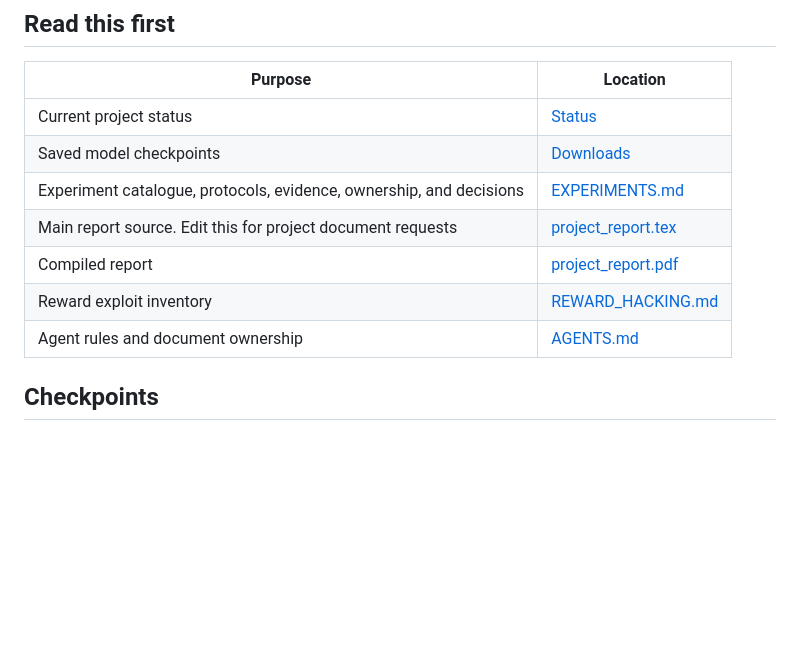
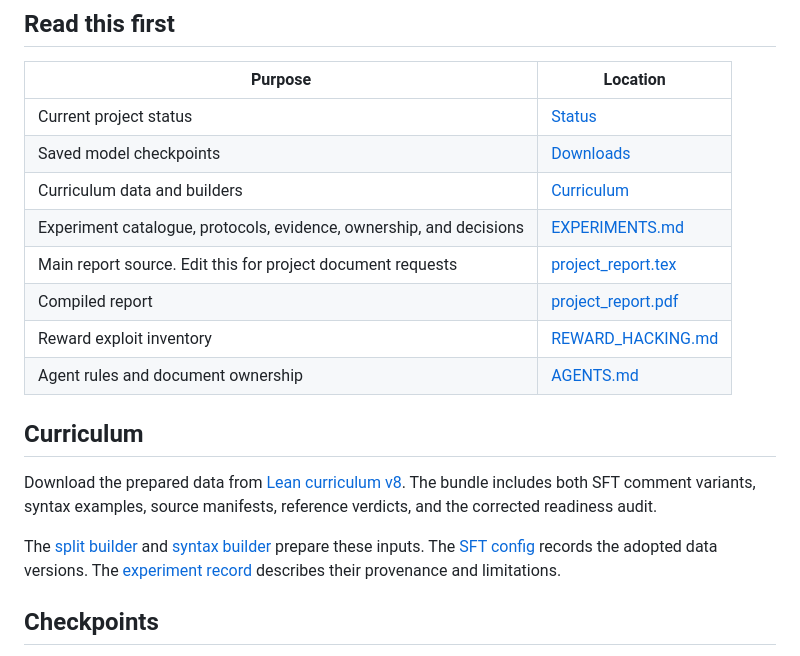
Before and after one commit to RavulapalliManas/efficient-rl-small-formal-reasoners, a Markdown page: README.md, the part around the change. GitHub-like rendering; blank space fills up the shorter version.

Commit message:
docs(data): Link the prepared Lean curriculum download
Make the paired SFT data, syntax examples, and build records available from the README.

```diff
--- a/README.md
+++ b/README.md
@@ -8,11 +8,21 @@ This project tests when reinforcement learning (RL) helps a small language model
 | --- | --- |
 | Current project status | [Status](#status) |
 | Saved model checkpoints | [Downloads](#checkpoints) |
+| Curriculum data and builders | [Curriculum](#curriculum) |
 | Experiment catalogue, protocols, evidence, ownership, and decisions | [EXPERIMENTS.md](docs/EXPERIMENTS.md) |
 | Main report source. Edit this for project document requests | [project_report.tex](docs/tex/project_report.tex) |
 | Compiled report | [project_report.pdf](docs/tex/project_report.pdf) |
 | Reward exploit inventory | [REWARD_HACKING.md](docs/REWARD_HACKING.md) |
 | Agent rules and document ownership | [AGENTS.md](AGENTS.md) |
+
+## Curriculum
+
+Download the prepared data from [Lean curriculum v8](https://github.com/RavulapalliManas/efficient-rl-small-formal-reasoners/releases/tag/lean-curriculum-v8).
+The bundle includes both SFT comment variants, syntax examples, source manifests, reference verdicts, and the corrected readiness audit.
+
+The [split builder](scripts/data/build_nt_splits.py) and [syntax builder](scripts/data/build_syntax_sft.py) prepare these inputs.
+The [SFT config](configs/midtrain/qwen_05b_nt_interleaved_sft_v1.json) records the adopted data versions.
+The [experiment record](docs/EXPERIMENTS.md#exp-017) describes their provenance and limitations.
 
 ## Checkpoints
 
```
